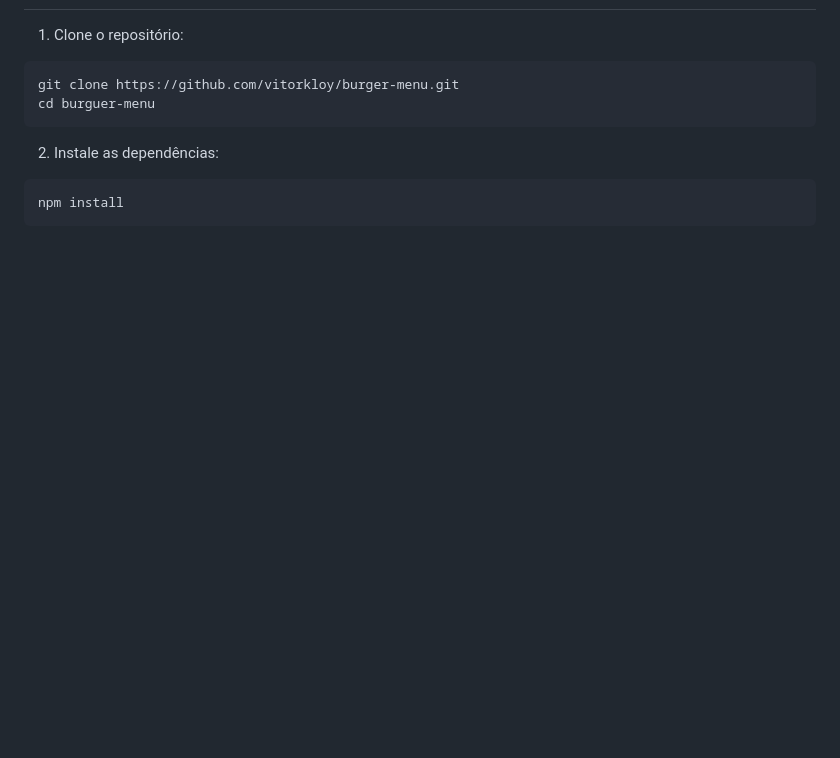
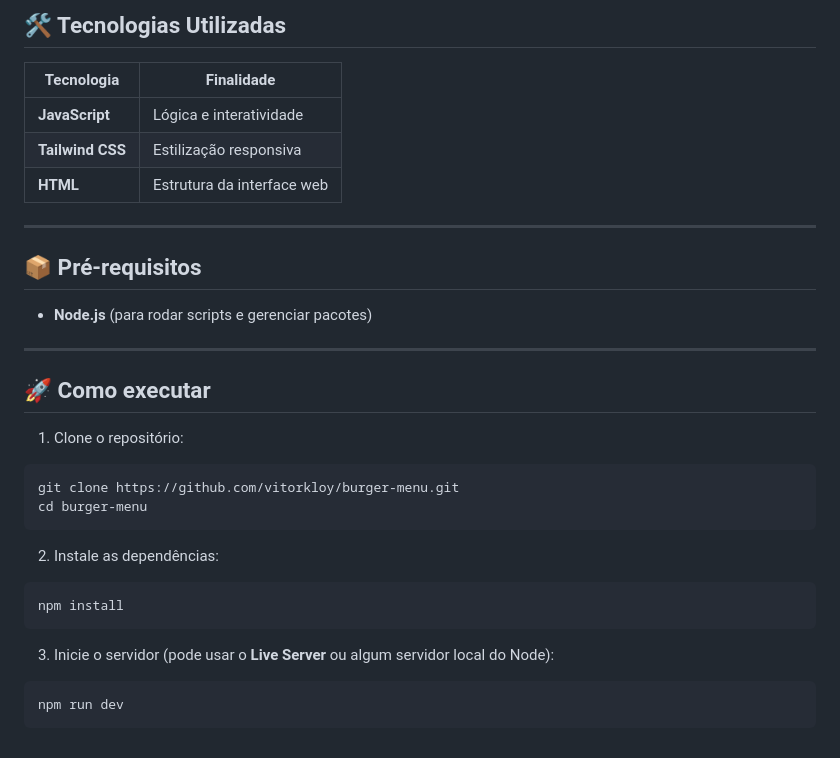
Before and after one commit to vitorkloy/burger-menu, a Markdown page: README.md, the part around the change printed below. GitHub-like rendering; blank space fills up the shorter version.

````diff
--- a/README.md
+++ b/README.md
@@ -34,9 +42,36 @@ Frontend de uma hamburgueria fictícia desenvolvido com HTML e Tailwind CSS, con
+## 🛠️ Tecnologias Utilizadas
+
+| Tecnologia       | Finalidade                 |
+| ---------------- | -------------------------- |
+| **JavaScript**   | Lógica e interatividade    |
+| **Tailwind CSS** | Estilização responsiva     |
+| **HTML**         | Estrutura da interface web |
+
+---
+
+## 📦 Pré-requisitos
+
+* **Node.js** (para rodar scripts e gerenciar pacotes)
+
+---
+
+## 🚀 Como executar
+
 1. Clone o repositório:
+
 ```bash
 git clone https://github.com/vitorkloy/burger-menu.git
-cd burguer-menu
+cd burger-menu
 ```
+
 2. Instale as dependências:
+
 ```bash
 npm install
 ```
+
+3. Inicie o servidor (pode usar o **Live Server** ou algum servidor local do Node):
+
+```bash
+npm run dev
+```
````
Also changed, not shown: other parts of README.md (+35 -27 lines), images/home.png (added), images/home_with_cart.png (added), 3 other files.
